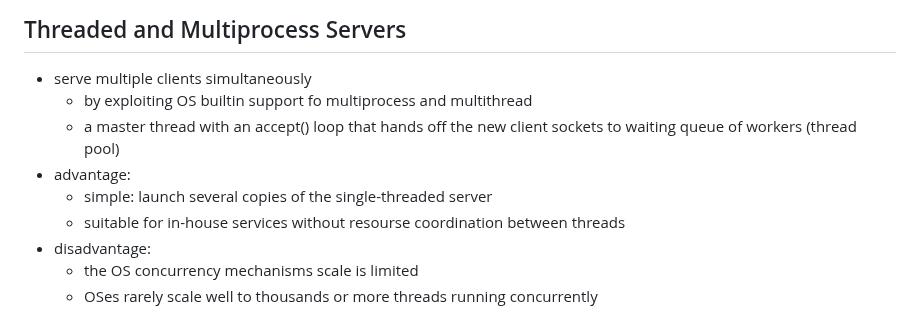
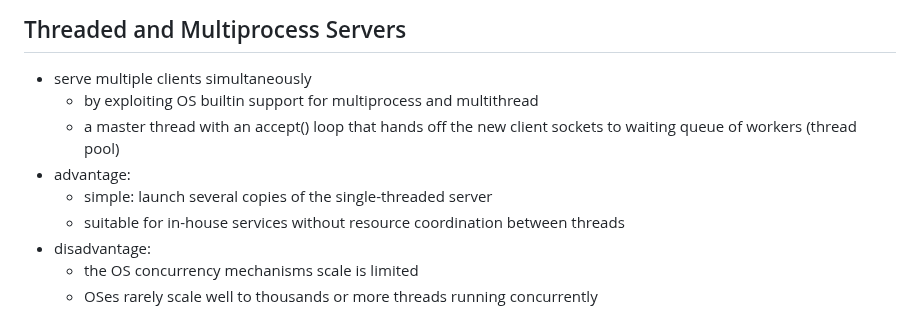
Before and after one commit to ufidon/netpro, a Markdown page: lectures/mod2/servarch.md, the part around the change. Drawn GitHub-style.

Commit message:
srvarch.

```diff
--- a/lectures/mod2/servarch.md
+++ b/lectures/mod2/servarch.md
@@ -81,11 +81,11 @@ python3 -m trace -tg --ignore-dir=/usr srv_single.py ""
 Threaded and Multiprocess Servers
 ---
 - serve multiple clients simultaneously
-  - by exploiting OS builtin support fo multiprocess and multithread
+  - by exploiting OS builtin support for multiprocess and multithread
   - a master thread with an accept() loop that hands off the new client sockets to  waiting queue of workers (thread pool)
 - advantage:
   - simple: launch several copies of the single-threaded server
-  - suitable for in-house services without resourse coordination between threads
+  - suitable for in-house services without resource coordination between threads
 - disadvantage:
   - the OS concurrency mechanisms scale is limited
   - OSes rarely scale well to thousands or more threads running concurrently
```
